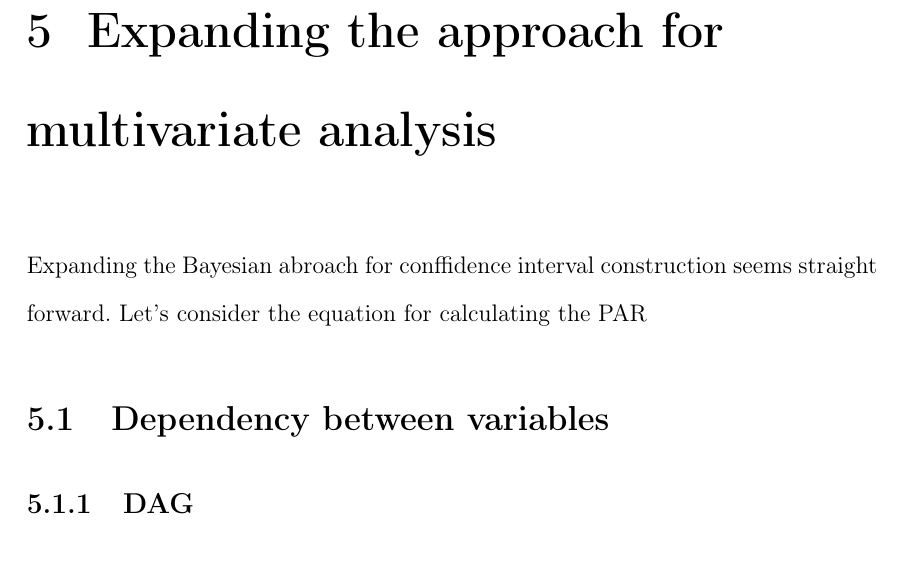
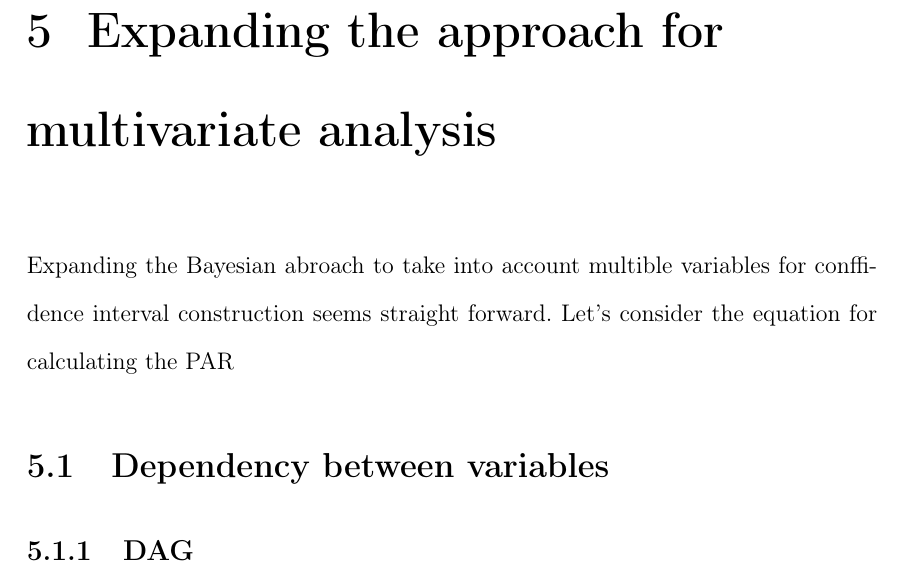
Before and after one commit to peppi-lotta/thesis, a LaTeX thesis (thesis.tex, which reads content/6_expansion_of_model.tex): part of page 18 of 27, cut so that both start at the same text. Compiled offline with pdfLaTeX.

Commit message:
Writing key consepts

```diff
--- a/content/6_expansion_of_model.tex
+++ b/content/6_expansion_of_model.tex
@@ -1,5 +1,5 @@
 \chapter{Expanding the approach for multivariate analysis} \label{Expanding}
-Expanding the Bayesian abroach for conffidence interval construction seems straight forward. Let's consider the equation for calculating the PAR
+Expanding the Bayesian abroach to take into account multible variables for conffidence interval construction seems straight forward. Let's consider the equation for calculating the PAR
 
 \section{Dependency between variables}
 \subsection{DAG}\label{DAG}
```
Also changed, not shown: thesis.pdf.
